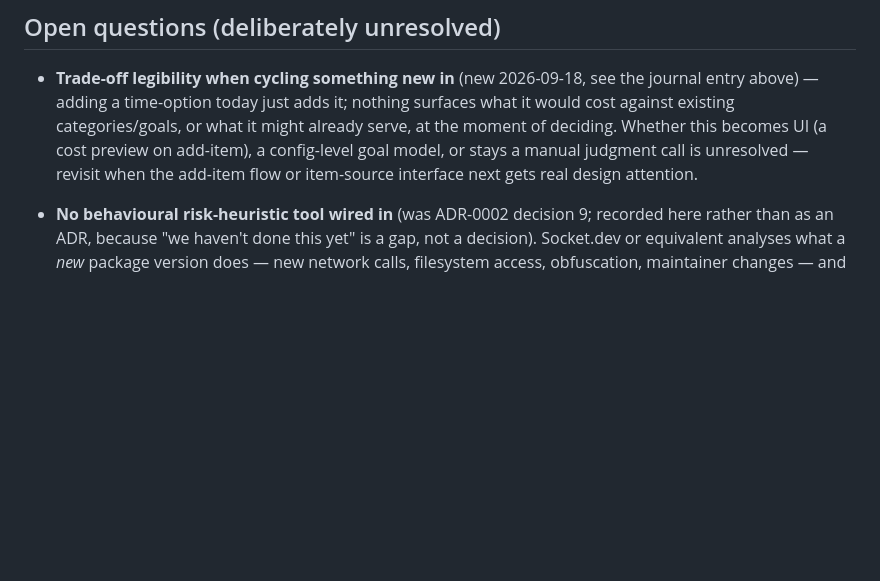
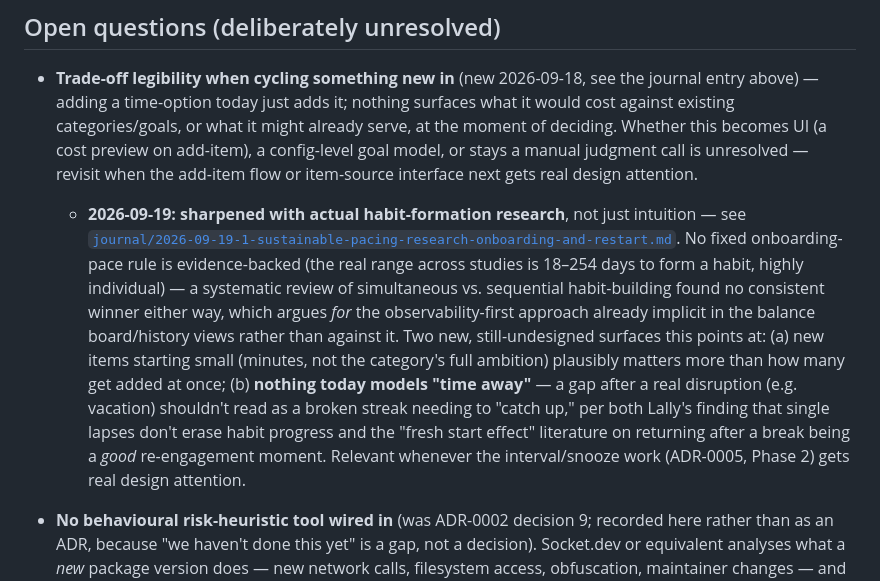
Before and after one commit to randallard/cycle-in, a Markdown page: docs/PROGRESS.md, the part around the change. GitHub-like rendering; blank space fills up the shorter version.

Commit message:
progress

```diff
--- a/docs/PROGRESS.md
+++ b/docs/PROGRESS.md
@@ -364,6 +364,19 @@ Found by re-walking the described flow against the docs and the then-current
   this becomes UI (a cost preview on add-item), a config-level goal model, or stays a manual
   judgment call is unresolved — revisit when the add-item flow or item-source interface next
   gets real design attention.
+  - **2026-09-19: sharpened with actual habit-formation research**, not just intuition — see
+    [`journal/2026-09-19-1-sustainable-pacing-research-onboarding-and-restart.md`](journal/2026-09-19-1-sustainable-pacing-research-onboarding-and-restart.md).
+    No fixed onboarding-pace rule is evidence-backed (the real range across studies is
+    18–254 days to form a habit, highly individual) — a systematic review of simultaneous vs.
+    sequential habit-building found no consistent winner either way, which argues *for* the
+    observability-first approach already implicit in the balance board/history views rather
+    than against it. Two new, still-undesigned surfaces this points at: (a) new items starting
+    small (minutes, not the category's full ambition) plausibly matters more than how many get
+    added at once; (b) **nothing today models "time away"** — a gap after a real disruption
+    (e.g. vacation) shouldn't read as a broken streak needing to "catch up," per both Lally's
+    finding that single lapses don't erase habit progress and the "fresh start effect"
+    literature on returning after a break being a *good* re-engagement moment. Relevant
+    whenever the interval/snooze work (ADR-0005, Phase 2) gets real design attention.
 - **No behavioural risk-heuristic tool wired in** (was ADR-0002 decision 9; recorded here rather
   than as an ADR, because "we haven't done this yet" is a gap, not a decision). Socket.dev or
   equivalent analyses what a *new* package version does — new network calls, filesystem access,
```
Also changed, not shown: docs/journal/2026-09-19-1-sustainable-pacing-research-onboarding-and-restart.md (added, +92 -0 lines).
